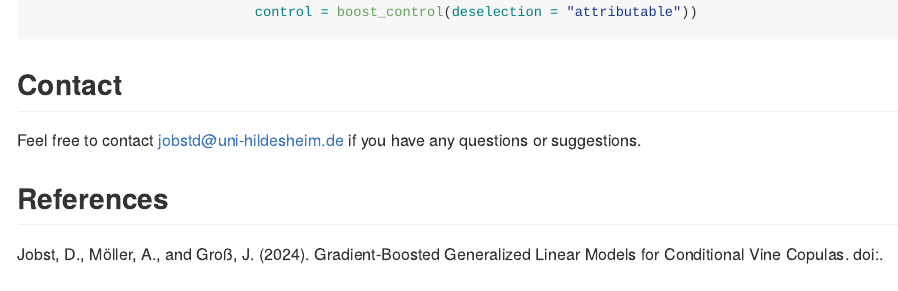
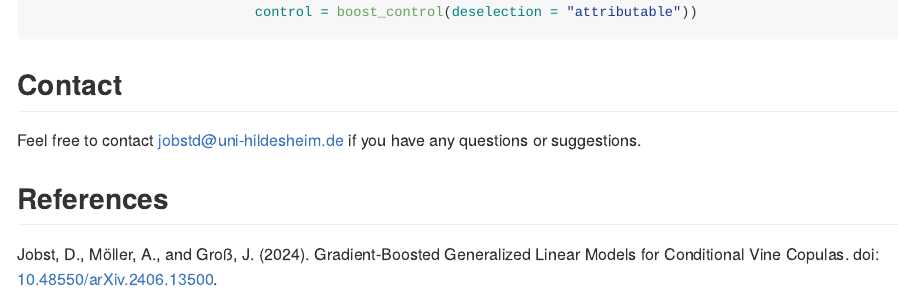
Before and after one commit to jobstdavid/boostCopula, an R Markdown document (README.Rmd): the page in a window 1100 px wide, from 3220 px down. The pictures show the output file README.md that the author committed with the source, drawn offline in the style of GitHub; badge pictures from the web are left out.

Commit message:
update README

```diff
--- a/README.Rmd
+++ b/README.Rmd
@@ -130,4 +130,4 @@ Feel free to contact [jobstd\@uni-hildesheim.de](mailto:jobstd@uni-hildesheim.de
 
 ## References
 
-Jobst, D., Möller, A., and Groß, J. (2024). Gradient-Boosted Generalized Linear Models for Conditional Vine Copulas. doi:.
+Jobst, D., Möller, A., and Groß, J. (2024). Gradient-Boosted Generalized Linear Models for Conditional Vine Copulas. doi: [10.48550/arXiv.2406.13500 ](https://arxiv.org/abs/2406.13500).
```
Also changed, not shown: README.md.
